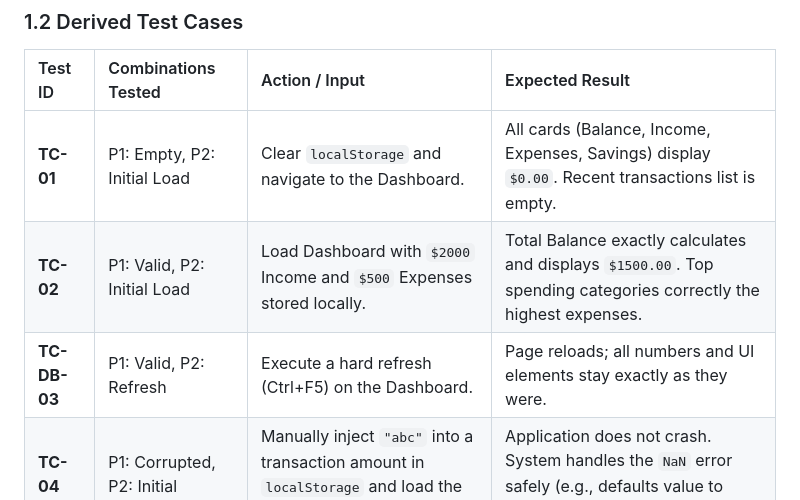
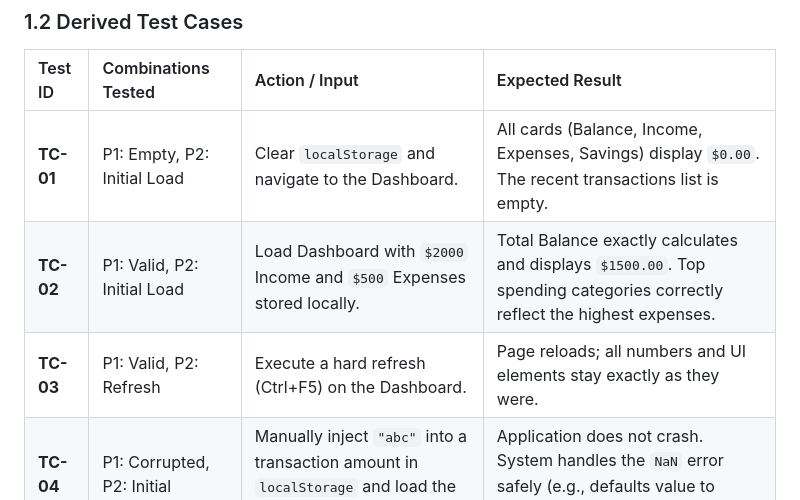
Before and after one commit to marlyn13-cloud/Freedom-Finance, a Markdown page: Test Cases.md, the part around one of its changes. Drawn GitHub-style.

Commit message:
Refine test cases for better clarity and accuracy
Updated derived test cases for clarity and consistency.

```diff
--- a/Test Cases.md
+++ b/Test Cases.md
@@ -15,9 +15,9 @@ It utilizes the Category Partition Method to test the entire Freedom Finance app
 ### 1.2 Derived Test Cases
 | Test ID | Combinations Tested | Action / Input | Expected Result |
 | :--- | :--- | :--- | :--- |
-| **TC-01** | P1: Empty, P2: Initial Load | Clear `localStorage` and navigate to the Dashboard. | All cards (Balance, Income, Expenses, Savings) display `$0.00`. Recent transactions list is empty. |
-| **TC-02** | P1: Valid, P2: Initial Load | Load Dashboard with `$2000` Income and `$500` Expenses stored locally. | Total Balance exactly calculates and displays `$1500.00`. Top spending categories correctly the highest expenses. |
-| **TC-DB-03** | P1: Valid, P2: Refresh | Execute a hard refresh (Ctrl+F5) on the Dashboard. | Page reloads; all numbers and UI elements stay exactly as they were. |
+| **TC-01** | P1: Empty, P2: Initial Load | Clear `localStorage` and navigate to the Dashboard. | All cards (Balance, Income, Expenses, Savings) display `$0.00`. The recent transactions list is empty. |
+| **TC-02** | P1: Valid, P2: Initial Load | Load Dashboard with `$2000` Income and `$500` Expenses stored locally. | Total Balance exactly calculates and displays `$1500.00`. Top spending categories correctly reflect the highest expenses. |
+| **TC-03** | P1: Valid, P2: Refresh | Execute a hard refresh (Ctrl+F5) on the Dashboard. | Page reloads; all numbers and UI elements stay exactly as they were. |
 | **TC-04** | P1: Corrupted, P2: Initial | Manually inject `"abc"` into a transaction amount in `localStorage` and load the page. | Application does not crash. System handles the `NaN` error safely (e.g., defaults value to `$0.00`). |
 
 ---
```
Also changed, not shown: other parts of Test Cases.md (+2 -2 lines).
